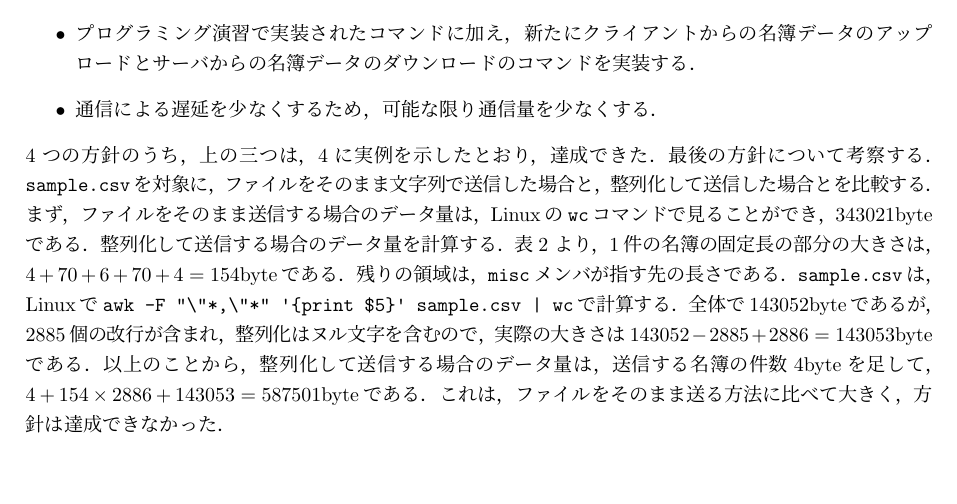
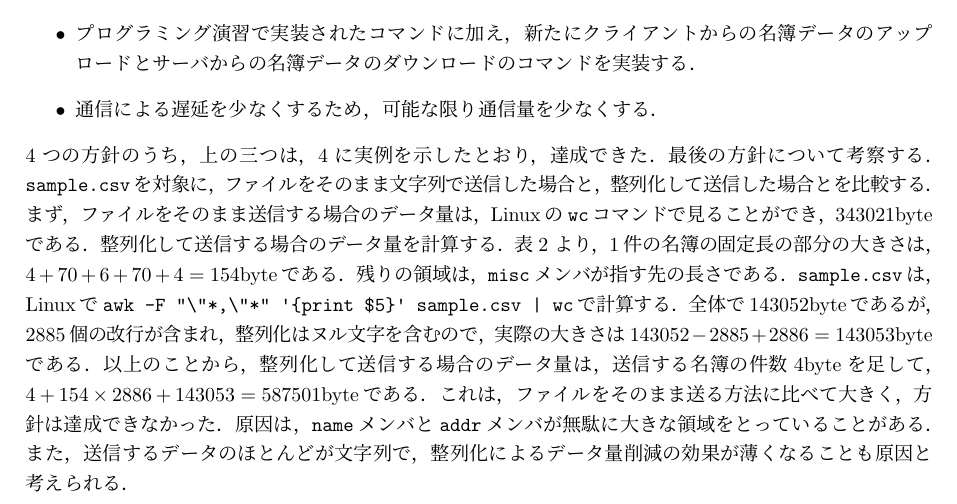
Before and after one commit to y-satotani/MyDirectory, a LaTeX document (doc/report.tex): part of page 8 of 9, cut so that both start at the same text, the shorter picture padded with empty space. Compiled offline with pLaTeX and dvipdfmx.

Commit message:
update report

```diff
--- a/doc/report.tex
+++ b/doc/report.tex
@@ -446,7 +446,9 @@ Linuxで\verb^awk -F "\"*,\"*" '{print $5}' sample.csv | wc^で計算する．
 実際の大きさは$143052-2885+2886=143053$byteである．以上のことから，
 整列化して送信する場合のデータ量は，送信する名簿の件数4byteを足して，
 $4+154\times 2886+143053=587501$byteである．これは，ファイルをそのまま送る方法
-に比べて大きく，方針は達成できなかった．
+に比べて大きく，方針は達成できなかった．原因は，\verb|name|メンバと\verb|addr|メンバ
+が無駄に大きな領域をとっていることがある．また，送信するデータのほとんどが文字列で，
+整列化によるデータ量削減の効果が薄くなることも原因と考えられる．
 %%%%%%%%%%%%%%%%%%%%%%%%%%%%%%%%%%%%%%%%%%%%%%%%%%%%%%%%%%%%%%%%%%%%%%
 \newpage
 
```
Also changed, not shown: doc/img/mini-horse.jpg (deleted), doc/img/mini-horse.png (deleted), doc/report.pdf.
